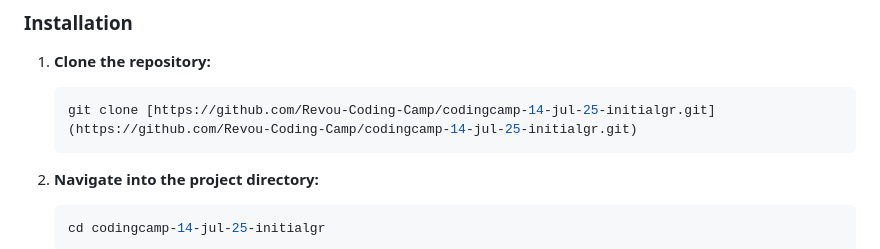
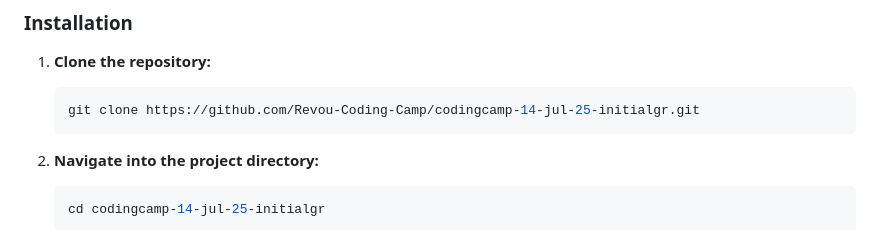
Before and after one commit to Revou-Coding-Camp/codingcamp-14-jul-25-initialgr, a Markdown page: README.md, the part around the change. Rendered like a GitHub page.

````diff
--- a/README.md
+++ b/README.md
@@ -14,7 +14,7 @@ You only need a modern web browser (like Google Chrome, Mozilla Firefox, Microso
 
 1.  **Clone the repository:**
     ```bash
-    git clone [https://github.com/Revou-Coding-Camp/codingcamp-14-jul-25-initialgr.git](https://github.com/Revou-Coding-Camp/codingcamp-14-jul-25-initialgr.git)
+    git clone https://github.com/Revou-Coding-Camp/codingcamp-14-jul-25-initialgr.git
     ```
 2.  **Navigate into the project directory:**
     ```bash
````
